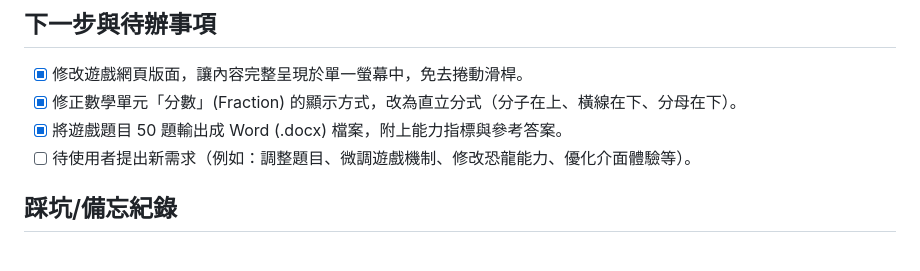
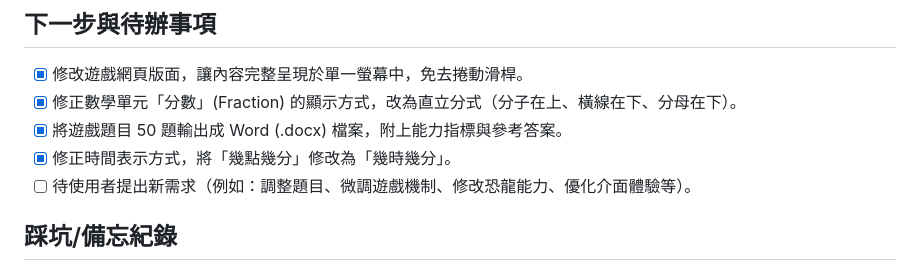
Before and after one commit to grethel1988-ai/cretaceous-math-adventure, a Markdown page: project_notes.md, the part around the change. Drawn GitHub-style.

Commit message:
Update project notes for time phrasing fix

```diff
--- a/project_notes.md
+++ b/project_notes.md
@@ -38,6 +38,7 @@
 - [x] 修改遊戲網頁版面，讓內容完整呈現於單一螢幕中，免去捲動滑桿。
 - [x] 修正數學單元「分數」(Fraction) 的顯示方式，改為直立分式（分子在上、橫線在下、分母在下）。
 - [x] 將遊戲題目 50 題輸出成 Word (.docx) 檔案，附上能力指標與參考答案。
+- [x] 修正時間表示方式，將「幾點幾分」修改為「幾時幾分」。
 - [ ] 待使用者提出新需求（例如：調整題目、微調遊戲機制、修改恐龍能力、優化介面體驗等）。
 
 ## 踩坑/備忘紀錄
```
